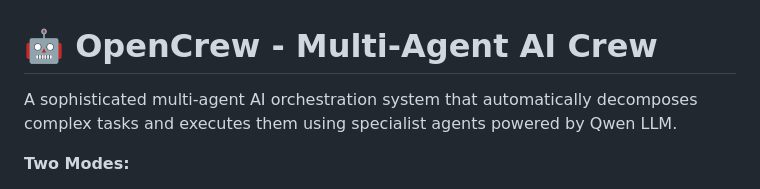
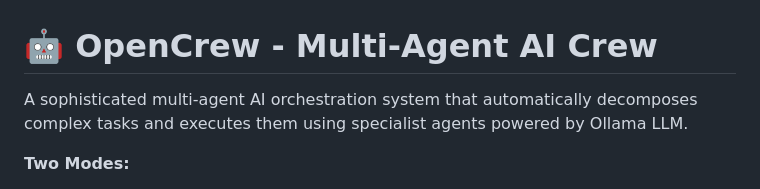
Before and after one commit to gplm0/opencrew, a Markdown page: README.md, the part around the change. Rendered like a GitHub page.

Commit message:
Update LLM reference from Qwen to Ollama

```diff
--- a/README.md
+++ b/README.md
@@ -1,6 +1,6 @@
 # 🤖 OpenCrew - Multi-Agent AI Crew
 
-A sophisticated multi-agent AI orchestration system that automatically decomposes complex tasks and executes them using specialist agents powered by Qwen LLM.
+A sophisticated multi-agent AI orchestration system that automatically decomposes complex tasks and executes them using specialist agents powered by Ollama LLM.
 
 **Two Modes:**
 - **Single-Agent Mode** - Direct chat with one AI assistant (Jarvis)
```
